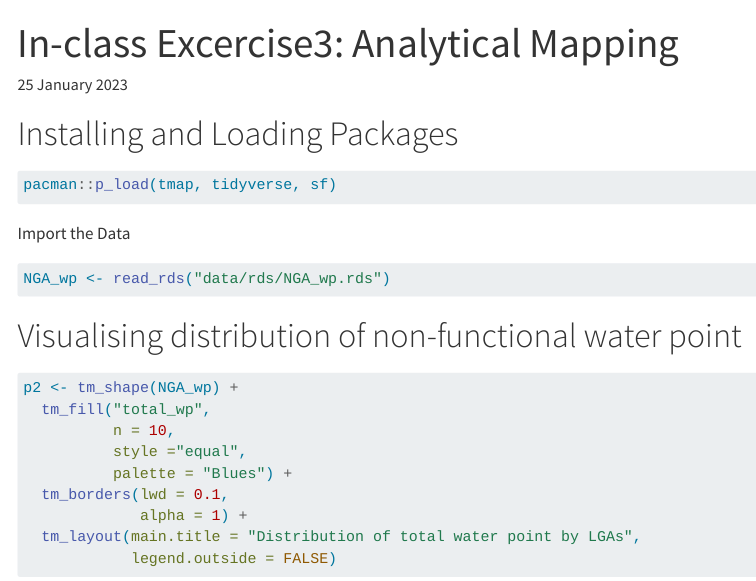
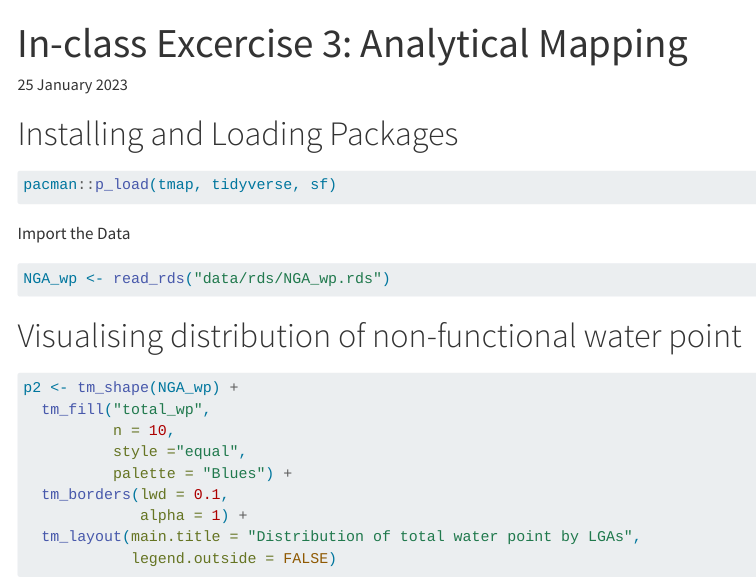
Before and after one commit to mayurims/IS415-GAA, a Quarto document (In-Class_Ex/In-Class_Ex03/In-Class_Ex03.qmd): the page in a window 1100 px wide, from its top. Rendered offline with R 4.5, knitr and Pandoc in place of Quarto, with nearby package versions; the code chunks are not run, so their results and figures are left out; menus at the side of the page are left out.

Commit message:
Fixing Quarto

```diff
--- a/In-Class_Ex/In-Class_Ex03/In-Class_Ex03.qmd
+++ b/In-Class_Ex/In-Class_Ex03/In-Class_Ex03.qmd
@@ -1,5 +1,5 @@
 ---
-title: "In-class Excercise3: Analytical Mapping"
+title: "In-class Excercise 3: Analytical Mapping"
 date: "25 January 2023"
 date-modified: "`r Sys.Date()`"
 format: html
--- a/_quarto.yml
+++ b/_quarto.yml
@@ -9,6 +9,8 @@
         menu:
           - text: "Hands-on Exercise 1"
             href: "Hands-on_Ex/Hands-on_Ex01/Hands-on_Ex01.html"
+          - text: "Hands-on Exercise 2"
+            href: "Hands-on_Ex/Hands-on_Ex02/Hands-on_Ex02.html"
       - text: "In-Class Exercise"
         menu:
           - text: "In-Class Exercise 2"
```
Also changed, not shown: 8 other files.
